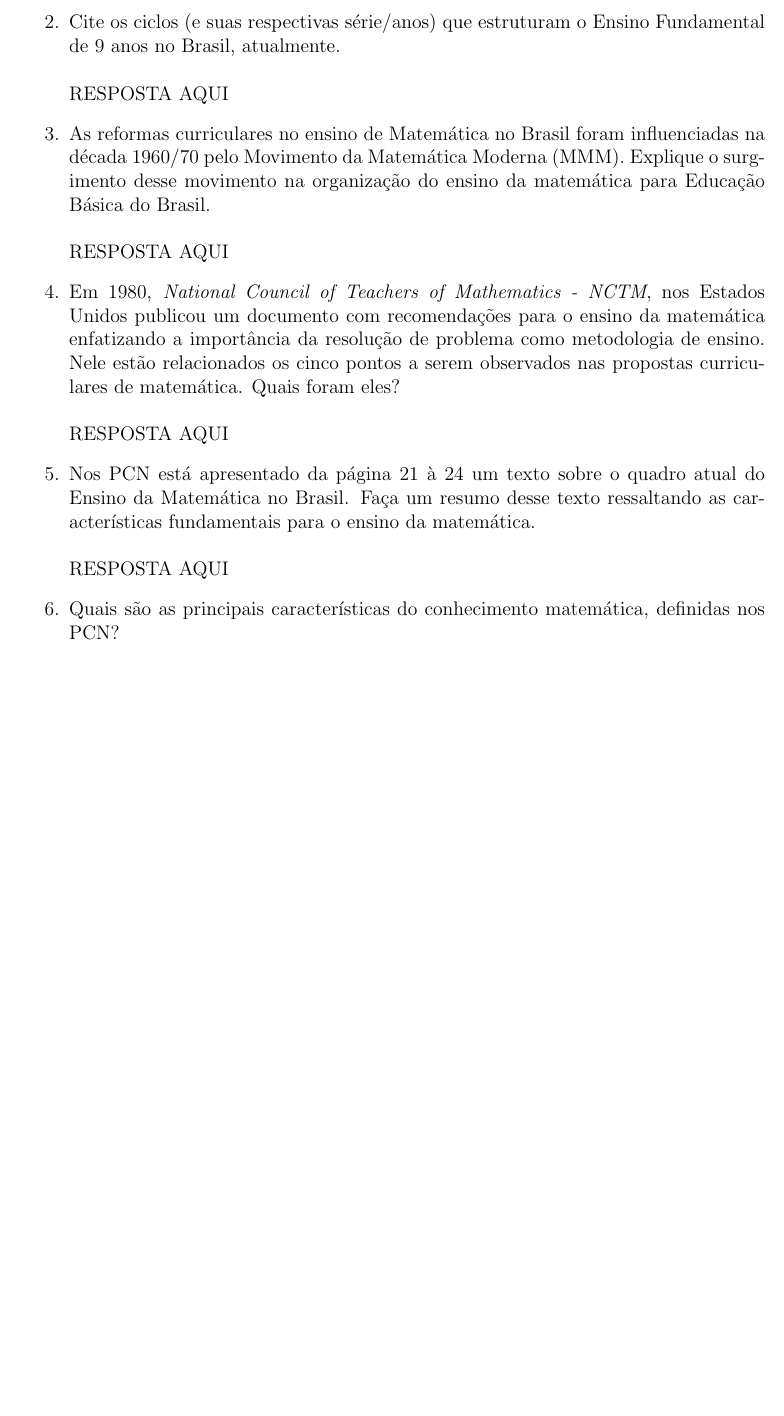
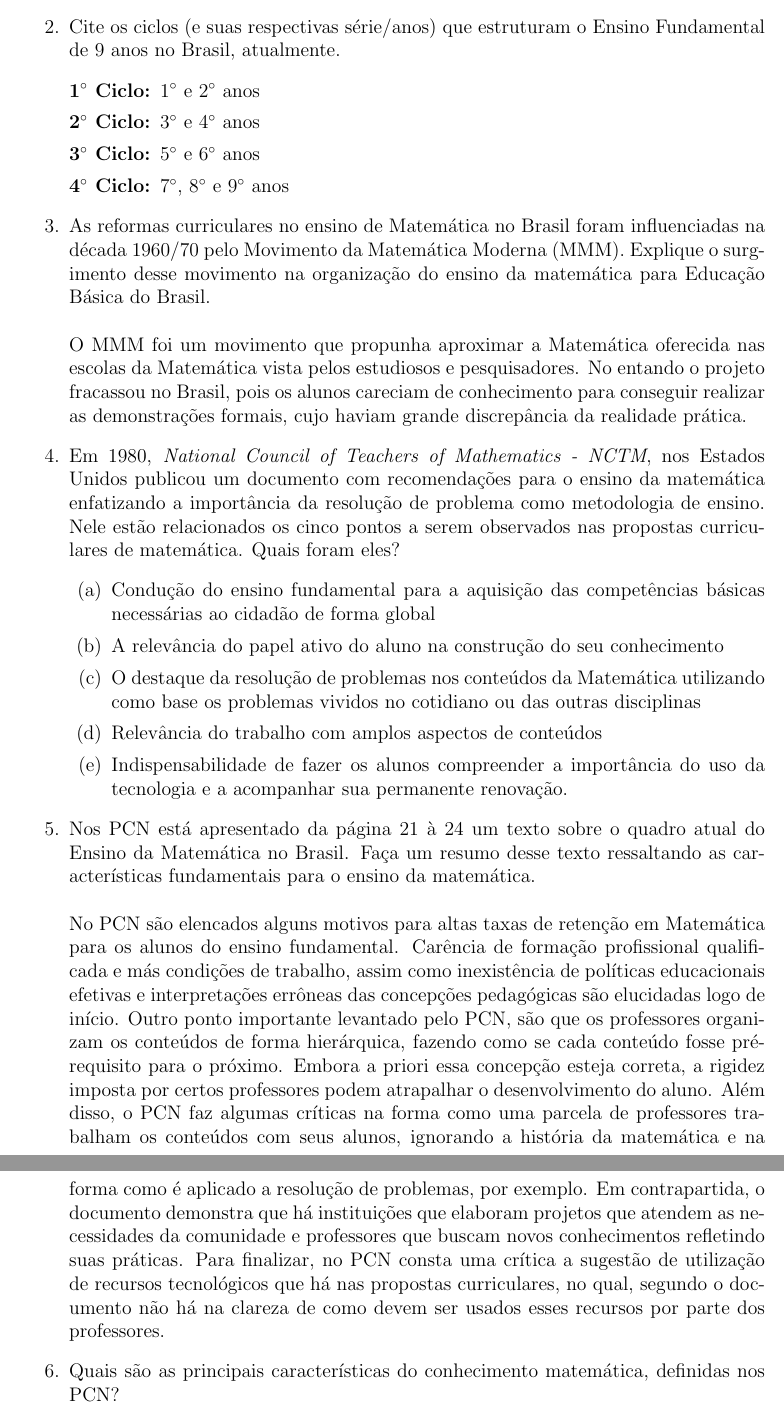
Before and after one commit to RMedeirosCosta/tex, a LaTeX document (instrumentacao_para_ensino_da_matematica_2/u2_t2/u2_t2.tex): part of page 1 of 3 before the commit and two parts of pages 2 and 3 of 4 after it, the two joined at a grey line, cut so that both start at the same text, the shorter picture padded with empty space. Compiled offline with pdfLaTeX.

Commit message:
Feito até o exercício 5

```diff
--- a/instrumentacao_para_ensino_da_matematica_2/u2_t2/u2_t2.tex
+++ b/instrumentacao_para_ensino_da_matematica_2/u2_t2/u2_t2.tex
@@ -17,6 +17,3 @@ SISTEMA UNIVERSIDADE ABERTA DO BRASIL - UAB \\
 \textbf{ATIVIDADE:} Tarefa atividade 3  \\
 \begin{enumerate}
 \item Quais são os objetivos gerais propostos para o Ensino Fundamental brasileiro. Relacione-os. \\ \\
-  RESPOSTA AQUI
-\item Cite os ciclos (e suas respectivas série/anos) que estruturam o Ensino Fundamental de 9 anos no Brasil, atualmente. \\ \\
-  RESPOSTA AQUI
@@ -23,7 +31,22 @@ SISTEMA UNIVERSIDADE ABERTA DO BRASIL - UAB \\
+\item Cite os ciclos (e suas respectivas série/anos) que estruturam o Ensino Fundamental de 9 anos no Brasil, atualmente.
+  \begin{description}
+  \item[1$^{\circ}$ Ciclo:] 1$^{\circ}$ e 2$^{\circ}$ anos
+  \item[2$^{\circ}$ Ciclo:] 3$^{\circ}$ e 4$^{\circ}$ anos
+  \item[3$^{\circ}$ Ciclo:] 5$^{\circ}$ e 6$^{\circ}$ anos
+  \item[4$^{\circ}$ Ciclo:] 7$^{\circ}$, 8$^{\circ}$ e 9$^{\circ}$ anos
+  \end{description}
 \item As reformas curriculares no ensino de Matemática no Brasil foram influenciadas na década 1960/70 pelo Movimento da Matemática Moderna (MMM). Explique o surgimento desse movimento na organização do ensino da matemática para Educação Básica do Brasil. \\ \\
-  RESPOSTA AQUI
-\item Em 1980, \textit{National Council of Teachers of Mathematics - NCTM}, nos Estados Unidos publicou um documento com recomendações para o ensino da matemática enfatizando a importância da resolução de problema como metodologia de ensino. Nele estão relacionados os cinco pontos a serem observados nas propostas curriculares de matemática. Quais foram eles? \\ \\
-  RESPOSTA AQUI
+ O MMM foi um movimento que propunha aproximar a Matemática oferecida nas escolas da Matemática vista pelos estudiosos e pesquisadores. No entando o projeto fracassou no Brasil, pois os alunos careciam de conhecimento para conseguir realizar as demonstrações formais, cujo haviam grande discrepância da realidade prática.
+\item Em 1980, \textit{National Council of Teachers of Mathematics - NCTM}, nos Estados Unidos publicou um documento com recomendações para o ensino da matemática enfatizando a importância da resolução de problema como metodologia de ensino. Nele estão relacionados os cinco pontos a serem observados nas propostas curriculares de matemática. Quais foram eles?
+  \begin{enumerate}
+  \item Condução do ensino fundamental para a aquisição das competências básicas necessárias ao cidadão de forma global
+  \item A relevância do papel ativo do aluno na construção do seu conhecimento
+  \item O destaque da resolução de problemas nos conteúdos da Matemática utilizando como base os problemas vividos no cotidiano ou das outras disciplinas
+  \item Relevância do trabalho com amplos aspectos de conteúdos
+  \item Indispensabilidade de fazer os alunos compreender a importância do uso da tecnologia e a acompanhar sua permanente renovação.
+  \end{enumerate}
 \item Nos PCN está apresentado da página 21 à 24 um texto sobre o quadro atual do Ensino da Matemática no Brasil. Faça um resumo desse texto ressaltando as características fundamentais para o ensino da matemática. \\ \\
-  RESPOSTA AQUI
+  No PCN são elencados alguns motivos para altas taxas de retenção em Matemática para os alunos do ensino fundamental. Carência de formação profissional qualificada e más condições de trabalho, assim como inexistência de políticas educacionais efetivas e interpretações errôneas das concepções pedagógicas são elucidadas logo de início. Outro ponto importante levantado pelo PCN, são que os professores organizam os conteúdos de forma hierárquica, fazendo como se cada conteúdo fosse pré-requisito para o próximo. Embora a priori essa concepção esteja correta, a rigidez imposta por certos professores podem atrapalhar o desenvolvimento do aluno. Além disso, o PCN faz algumas críticas na forma como uma parcela de professores trabalham os conteúdos com seus alunos, ignorando a história da matemática e na forma como é aplicado a resolução de problemas, por exemplo.
+  Em contrapartida, o documento demonstra que há instituições que elaboram projetos que atendem as necessidades da comunidade e professores que buscam novos conhecimentos refletindo suas práticas.
+  Para finalizar, no PCN consta uma crítica a sugestão de utilização de recursos tecnológicos que há nas propostas curriculares, no qual, segundo o documento não há na clareza de como devem ser usados esses recursos por parte dos professores.
 \item Quais são as principais características do conhecimento matemática, definidas nos PCN? \\ \\
```
Also changed, not shown: instrumentacao_para_ensino_da_matematica_2/u2_t2/u2_t2.tex (13 more changed lines).
